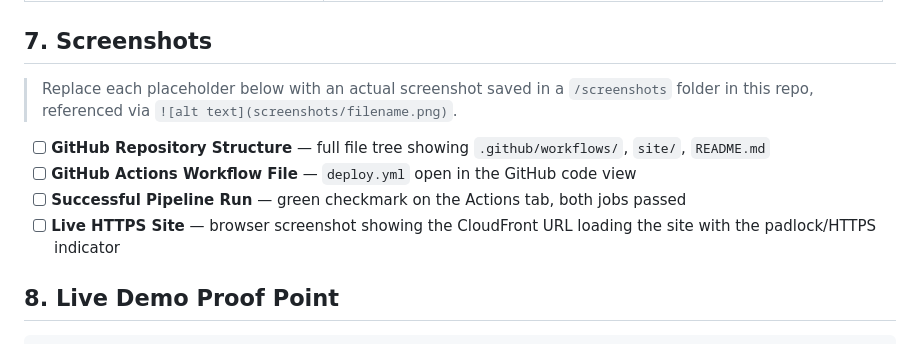
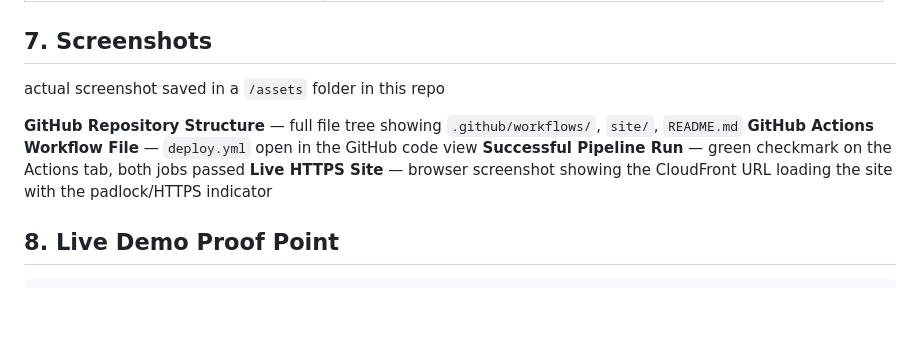
Before and after one commit to Ajokemi/github-actions-aws-s3-cicd, a Markdown page: README.md, the part around the change. Rendered like a GitHub page; blank space fills up the shorter version.

```diff
--- a/README.md
+++ b/README.md
@@ -147,12 +147,12 @@ git push origin main
 
 ## 7. Screenshots
 
-> Replace each placeholder below with an actual screenshot saved in a `/screenshots` folder in this repo, referenced via `![alt text](screenshots/filename.png)`.
+actual screenshot saved in a `/assets` folder in this repo
 
-- [ ] **GitHub Repository Structure** — full file tree showing `.github/workflows/`, `site/`, `README.md`
-- [ ] **GitHub Actions Workflow File** — `deploy.yml` open in the GitHub code view
-- [ ] **Successful Pipeline Run** — green checkmark on the Actions tab, both jobs passed
-- [ ] **Live HTTPS Site** — browser screenshot showing the CloudFront URL loading the site with the padlock/HTTPS indicator
+**GitHub Repository Structure** — full file tree showing `.github/workflows/`, `site/`, `README.md`
+**GitHub Actions Workflow File** — `deploy.yml` open in the GitHub code view
+**Successful Pipeline Run** — green checkmark on the Actions tab, both jobs passed
+**Live HTTPS Site** — browser screenshot showing the CloudFront URL loading the site with the padlock/HTTPS indicator
 
 ## 8. Live Demo Proof Point
 
```
